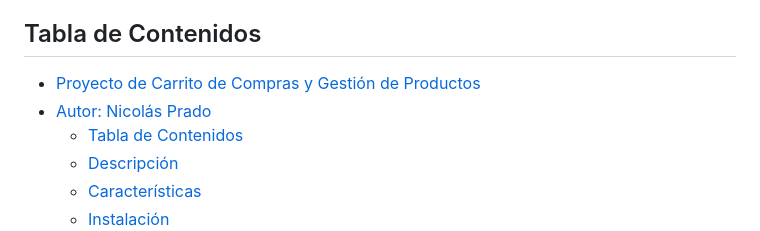
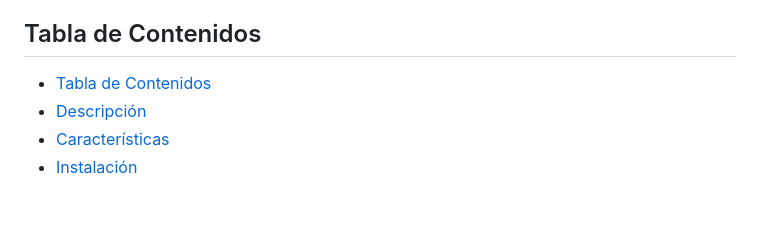
Before and after one commit to nicoprado7/proyectofinalbackend2-PRADO, a Markdown page: README.md, the part around the change. Drawn GitHub-style; blank space fills up the shorter version.

```diff
--- a/README.md
+++ b/README.md
@@ -6,8 +6,6 @@ Este proyecto es una aplicación backend para la gestión de carritos de compra,
 
 ## Tabla de Contenidos
 
-- [Proyecto de Carrito de Compras y Gestión de Productos](#proyecto-de-carrito-de-compras-y-gestión-de-productos)
-- [Autor: Nicolás Prado](#autor-nicolás-prado)
   - [Tabla de Contenidos](#tabla-de-contenidos)
   - [Descripción](#descripción)
   - [Características](#características)
```
